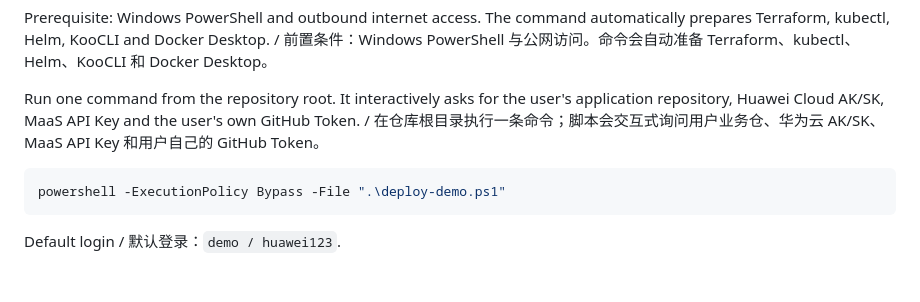
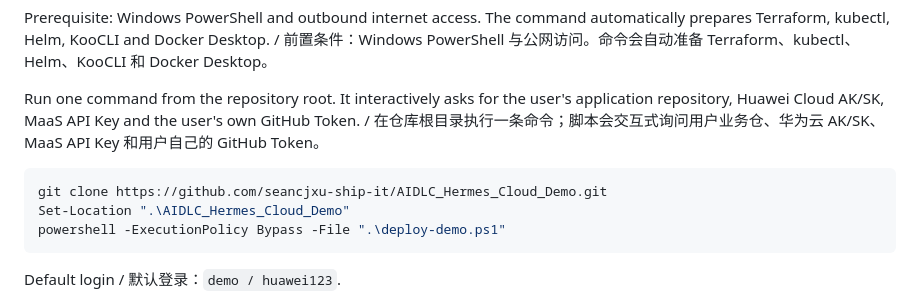
Before and after one commit to seancjxu-ship-it/AIDLC_Hermes_Cloud_Demo, a Markdown page: README.md, the part around the change. GitHub-like rendering; blank space fills up the shorter version.

Commit message:
docs: add complete clone and input walkthrough

````diff
--- a/README.md
+++ b/README.md
@@ -77,6 +77,8 @@ Prerequisite: Windows PowerShell and outbound internet access. The command autom
 Run one command from the repository root. It interactively asks for the user's application repository, Huawei Cloud AK/SK, MaaS API Key and the user's own GitHub Token. / 在仓库根目录执行一条命令；脚本会交互式询问用户业务仓、华为云 AK/SK、MaaS API Key 和用户自己的 GitHub Token。
 
 ```powershell
+git clone https://github.com/seancjxu-ship-it/AIDLC_Hermes_Cloud_Demo.git
+Set-Location ".\AIDLC_Hermes_Cloud_Demo"
 powershell -ExecutionPolicy Bypass -File ".\deploy-demo.ps1"
 ```
 
````
Also changed, not shown: docs/ONE_CLICK_DEPLOYMENT_CN_EN.md (+67 -1 lines).
